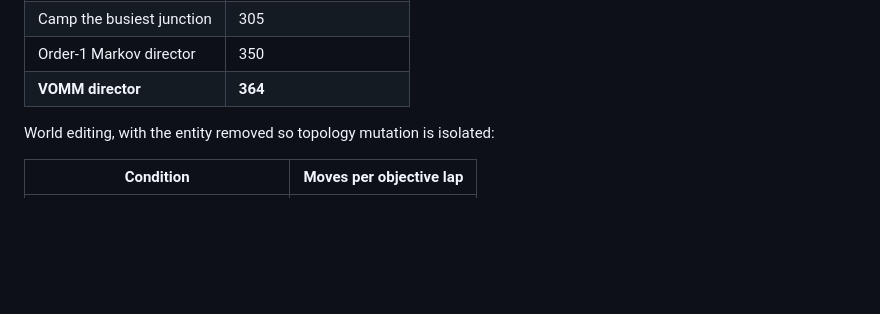
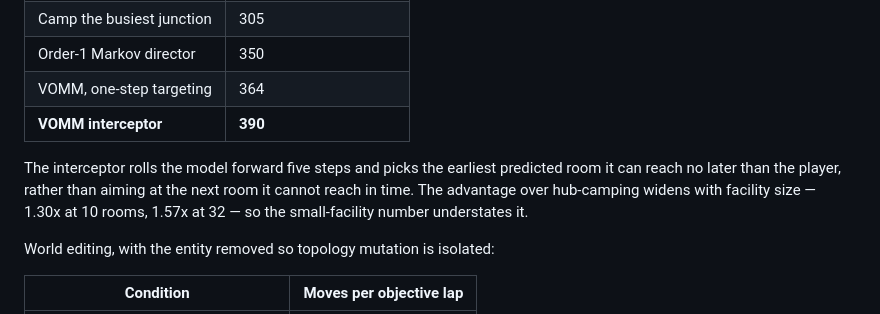
Before and after one commit to Sh1v4mKum4r/parity, a Markdown page: README.md, the part around the change. GitHub-like rendering; blank space fills up the shorter version.

```diff
--- a/README.md
+++ b/README.md
@@ -64,7 +64,13 @@ Embodied pursuit — an entity that occupies a room and moves one room per step:
 | Random walk *(control)* | 99 |
 | Camp the busiest junction | 305 |
 | Order-1 Markov director | 350 |
-| **VOMM director** | **364** |
+| VOMM, one-step targeting | 364 |
+| **VOMM interceptor** | **390** |
+
+The interceptor rolls the model forward five steps and picks the earliest predicted
+room it can reach no later than the player, rather than aiming at the next room it
+cannot reach in time. The advantage over hub-camping widens with facility size —
+1.30x at 10 rooms, 1.57x at 32 — so the small-facility number understates it.
 
 World editing, with the entity removed so topology mutation is isolated:
 
```
Also changed, not shown: docs/PARITY-project-report.md (+37 -6 lines), out/fig_capture.png, out/fig_scaling.png (added), 7 other files.
